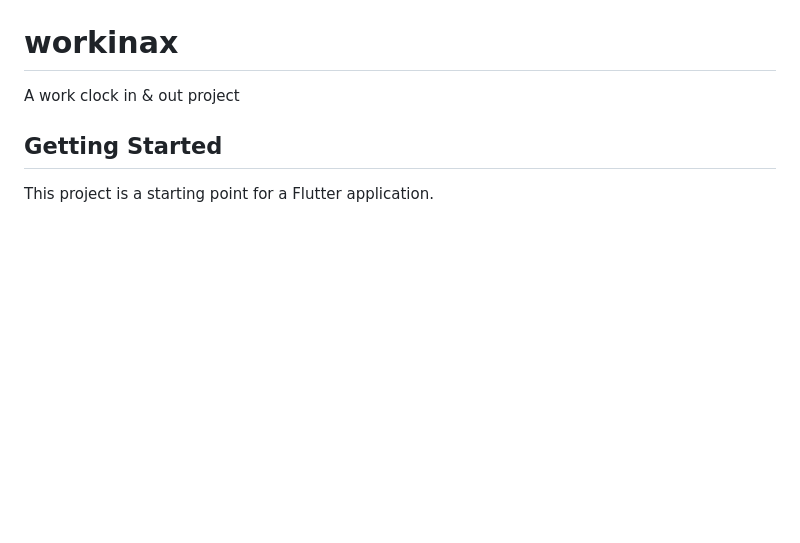
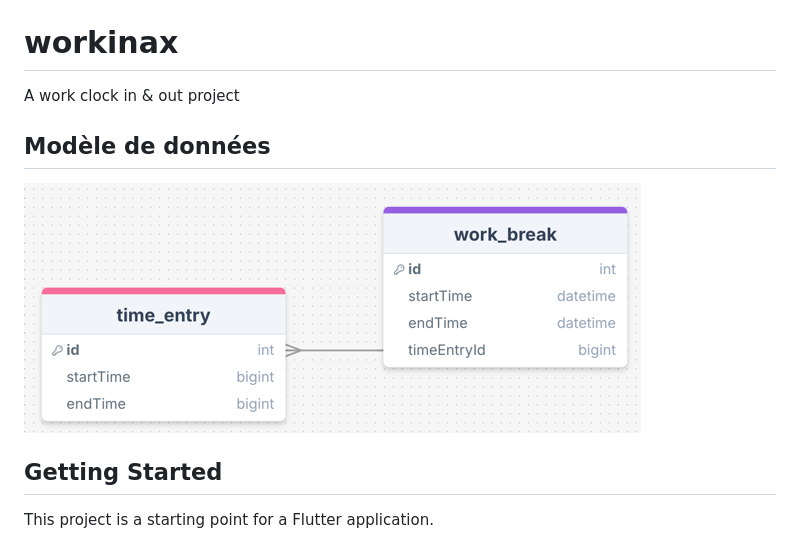
Before and after one commit to Schtroumphy/Workinax, a Markdown page: README.md, the part around the change. Drawn GitHub-style; pictures changed too: documentation/img.png (added); blank space fills up the shorter version.

Commit message:
:memo: Update README.md

```diff
--- a/README.md
+++ b/README.md
@@ -1,6 +1,10 @@
 # workinax
 
 A work clock in & out project
+
+## Modèle de données
+
+![img.png](documentation/img.png)
 
 ## Getting Started
 
```
